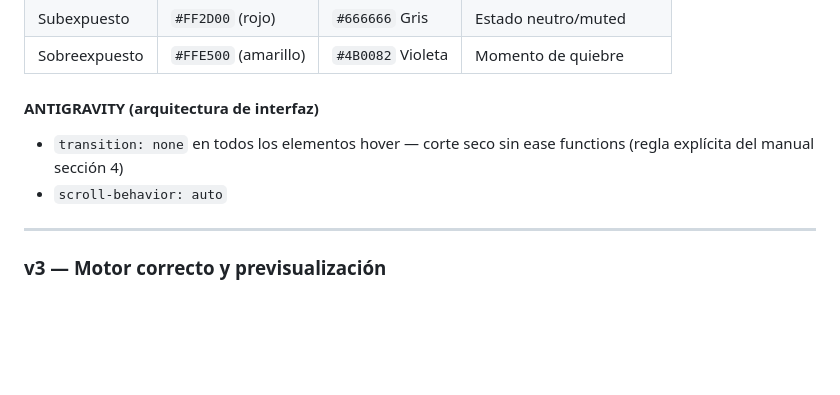
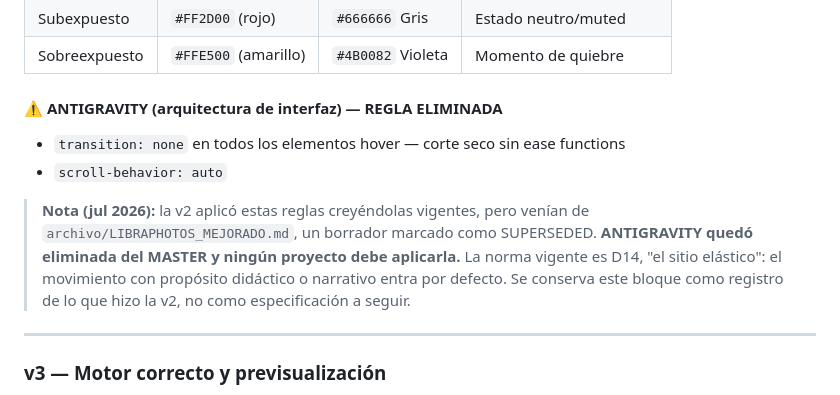
Before and after one commit to Jatramolao/expo-photo, a Markdown page: CLAUDE.md, the part around the change. Drawn GitHub-style; blank space fills up the shorter version.

Commit message:
Retirar ANTIGRAVITY: era una regla muerta aplicada como vigente
ANTIGRAVITY venía de archivo/LIBRAPHOTOS_MEJORADO.md, un borrador de junio
marcado como SUPERSEDED. No aparece ni una vez en el MASTER vigente, y el
portafolio la retiró formalmente en julio (D14 la reemplazó). Los demás
proyectos la seguían citando por inercia — incluido este.

- El bloque de la v2 en CLAUDE.md se marca como regla eliminada. La historia
  no se reescribe: la v2 sí la aplicó, y queda como registro.
- La spec §4.5 defendía una excepción a esa regla para la previsualización.
  La defensa sobraba: bajo D14 el movimiento con propósito didáctico entra
  por defecto y no necesita permiso.

Ningún proyecto debe volver a aplicarla. Declarado en el MASTER §4.

Co-Authored-By: Claude Opus 5 <noreply@anthropic.com>

```diff
--- a/CLAUDE.md
+++ b/CLAUDE.md
@@ -119,9 +119,11 @@
 | Subexpuesto | `#FF2D00` (rojo) | `#666666` Gris | Estado neutro/muted |
 | Sobreexpuesto | `#FFE500` (amarillo) | `#4B0082` Violeta | Momento de quiebre |
 
-#### ANTIGRAVITY (arquitectura de interfaz)
-- `transition: none` en todos los elementos hover — corte seco sin ease functions (regla explícita del manual sección 4)
+#### ⚠️ ANTIGRAVITY (arquitectura de interfaz) — REGLA ELIMINADA
+- `transition: none` en todos los elementos hover — corte seco sin ease functions
 - `scroll-behavior: auto`
+
+> **Nota (jul 2026):** la v2 aplicó estas reglas creyéndolas vigentes, pero venían de `archivo/LIBRAPHOTOS_MEJORADO.md`, un borrador marcado como SUPERSEDED. **ANTIGRAVITY quedó eliminada del MASTER y ningún proyecto debe aplicarla.** La norma vigente es D14, "el sitio elástico": el movimiento con propósito didáctico o narrativo entra por defecto. Se conserva este bloque como registro de lo que hizo la v2, no como especificación a seguir.
 
 ---
 
```
Also changed, not shown: 1 other file.
